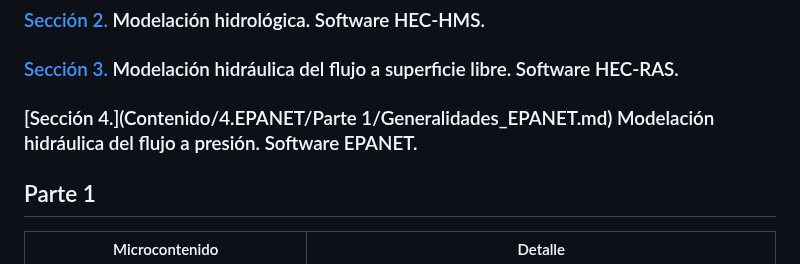
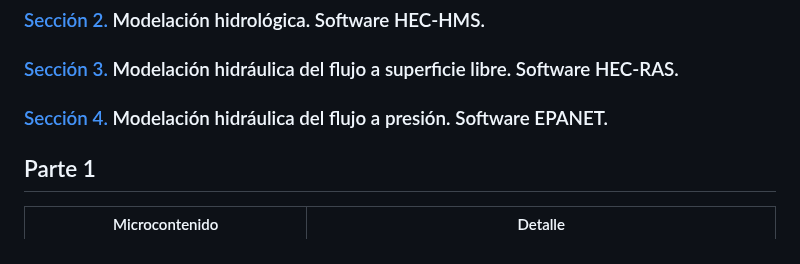
Before and after one commit to juanrodace/MOHI, a Markdown page: Readme.md, the part around the change. Drawn GitHub-style.

```diff
--- a/Readme.md
+++ b/Readme.md
@@ -60,7 +60,7 @@ A continuación, se presenta el contenido general del curso. Si desea acceder a
 
 ### [Sección 3.](Contenido/3.HEC-RAS/Readme.md) Modelación hidráulica del flujo a superficie libre. Software HEC-RAS.
 
-### [Sección 4.](Contenido/4.EPANET/Parte 1/Generalidades_EPANET.md) Modelación hidráulica del flujo a presión. Software EPANET.
+### [Sección 4.](Contenido/3.HEC-RAS/Readme.md) Modelación hidráulica del flujo a presión. Software EPANET.
 
 
 ## Parte 1
```
